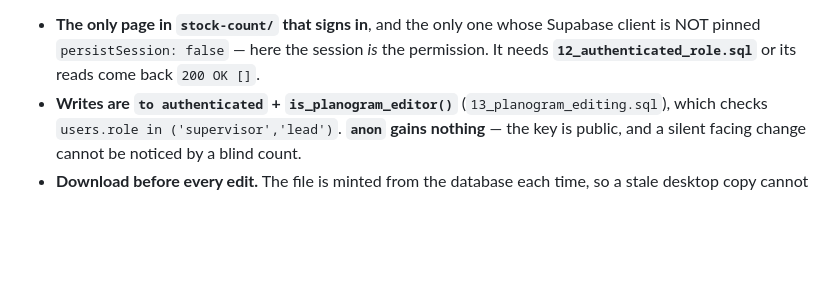
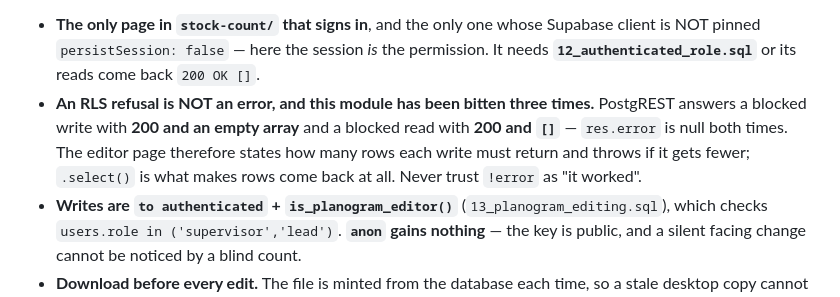
Before and after one commit to ashrosa7626/petron-task, a Markdown page: CLAUDE.md, the part around the change. GitHub-like rendering; blank space fills up the shorter version.

Commit message:
docs: RLS refusal looks like success from the client
Three separate bugs in this module now. Written where the next write goes.

Co-Authored-By: Claude Opus 5 <noreply@anthropic.com>

```diff
--- a/CLAUDE.md
+++ b/CLAUDE.md
@@ -228,6 +228,11 @@ what it would change, apply. No terminal, no SQL.
 - **The only page in `stock-count/` that signs in**, and the only one whose Supabase
   client is NOT pinned `persistSession: false` — here the session *is* the permission.
   It needs **`12_authenticated_role.sql`** or its reads come back `200 OK []`.
+- **An RLS refusal is NOT an error, and this module has been bitten three times.**
+  PostgREST answers a blocked write with **200 and an empty array** and a blocked read
+  with **200 and `[]`** — `res.error` is null both times. The editor page therefore
+  states how many rows each write must return and throws if it gets fewer; `.select()`
+  is what makes rows come back at all. Never trust `!error` as "it worked".
 - **Writes are `to authenticated` + `is_planogram_editor()`** (`13_planogram_editing.sql`),
   which checks `users.role in ('supervisor','lead')`. **`anon` gains nothing** — the key
   is public, and a silent facing change cannot be noticed by a blind count.
```
